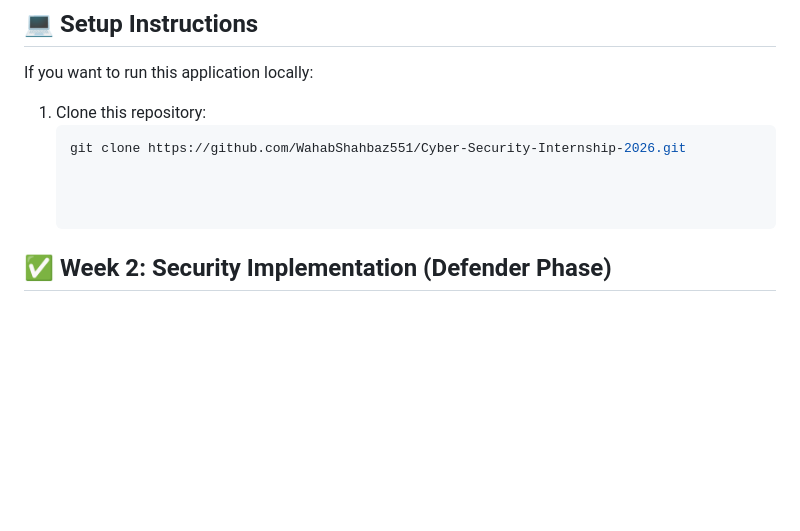
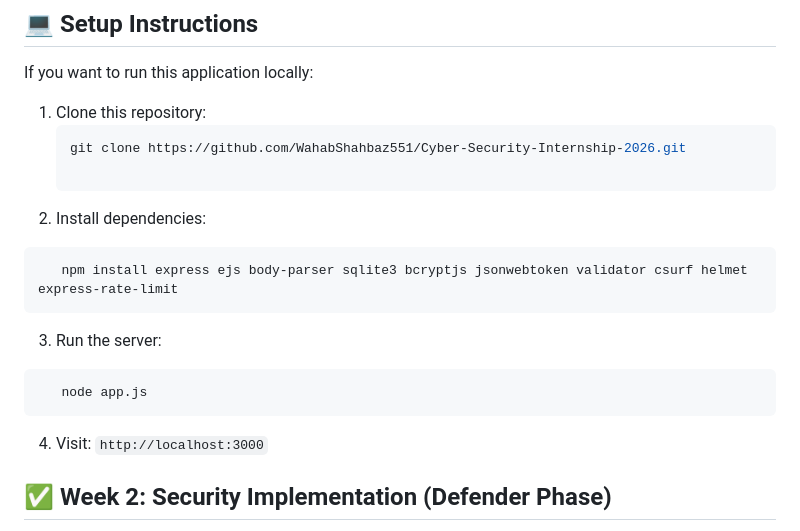
Before and after one commit to WahabShahbaz551/Cyber-Security-Internship-2026, a Markdown page: README.md, the part around the change. Rendered like a GitHub page; blank space fills up the shorter version.

````diff
--- a/README.md
+++ b/README.md
@@ -75,6 +75,15 @@ If you want to run this application locally:
    ```bash
    git clone https://github.com/WahabShahbaz551/Cyber-Security-Internship-2026.git
 
+2. Install dependencies:
+```bash
+   npm install express ejs body-parser sqlite3 bcryptjs jsonwebtoken validator csurf helmet express-rate-limit
+```
+3. Run the server:
+```bash
+   node app.js
+```
+4. Visit: `http://localhost:3000`
 
 
 ## ✅ Week 2: Security Implementation (Defender Phase)
````
